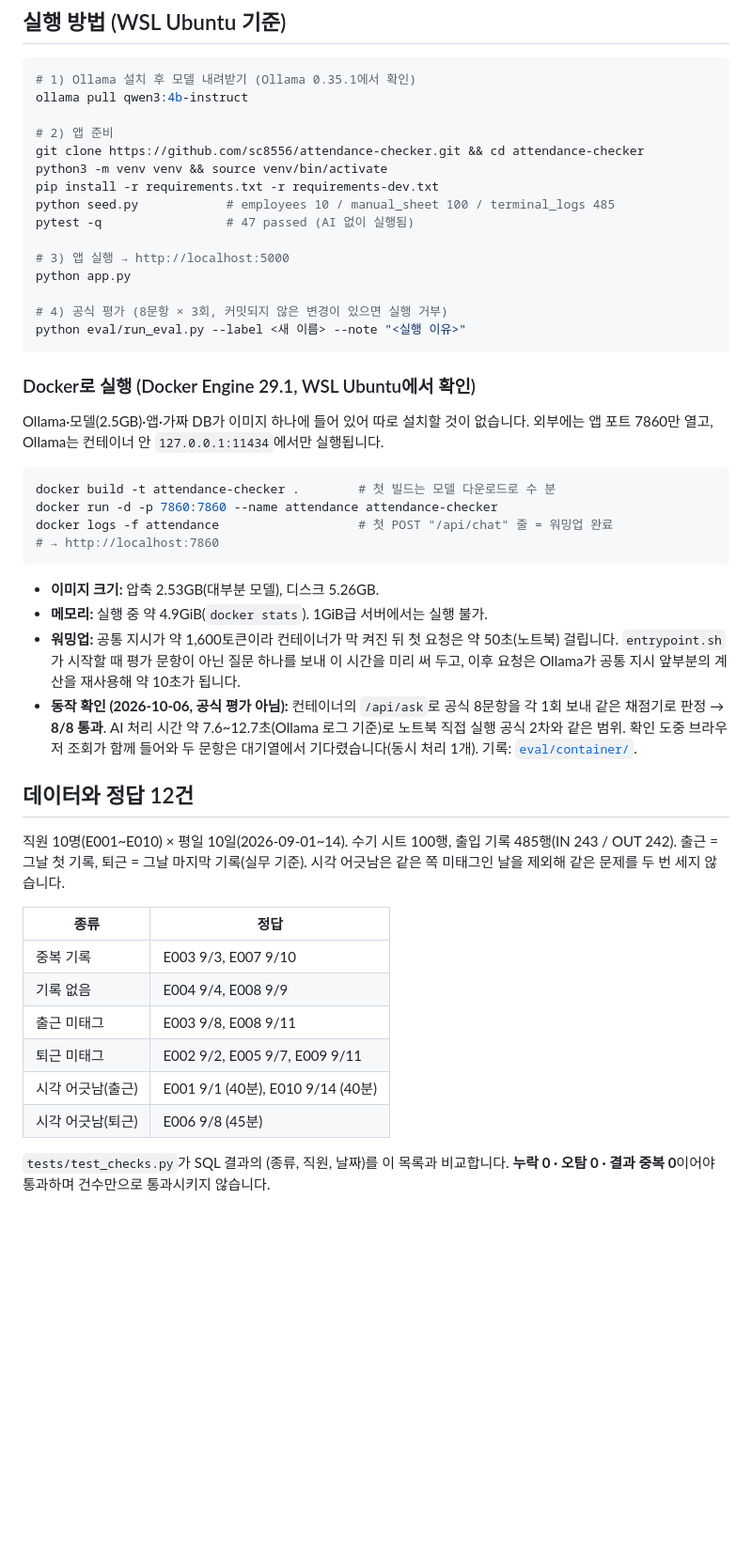
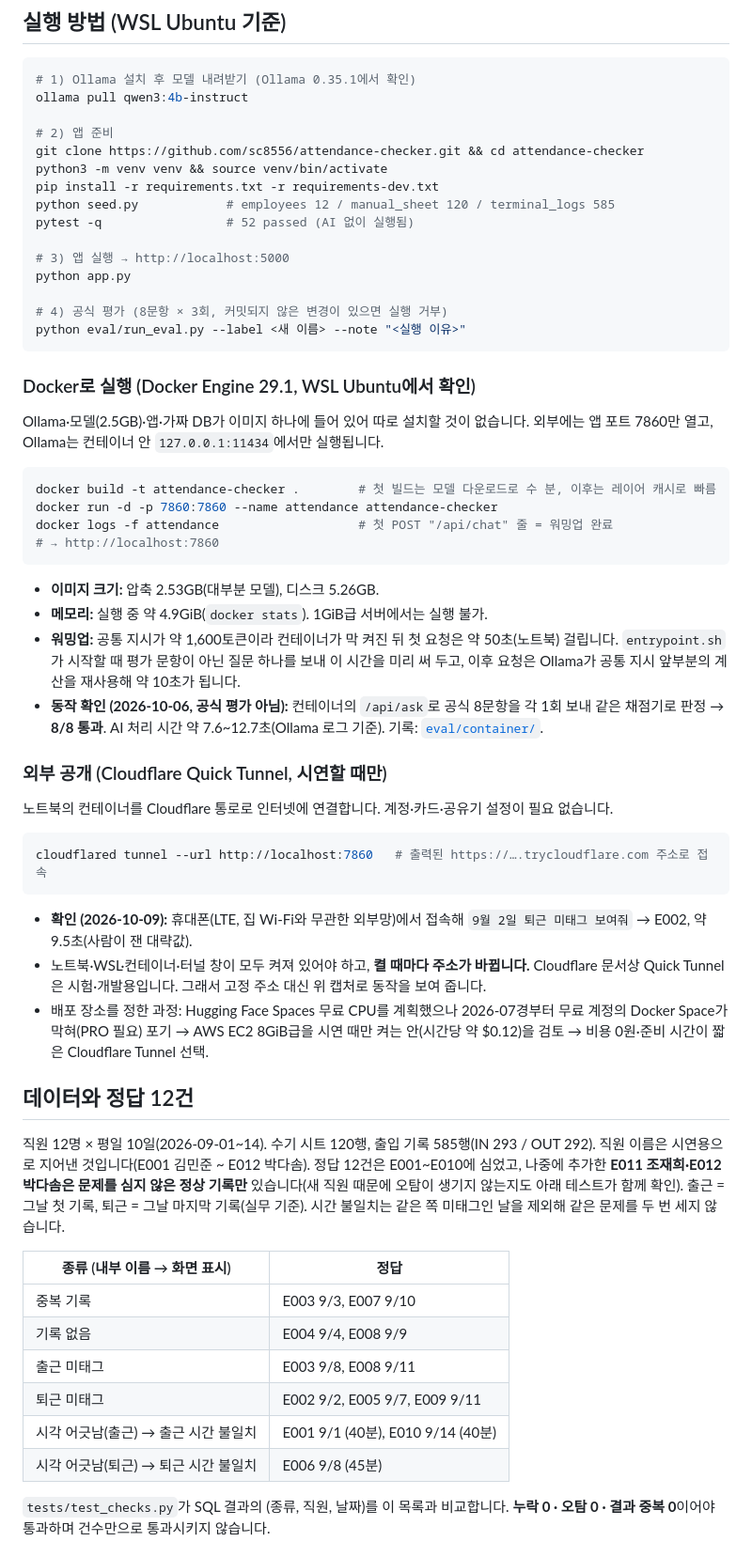
Before and after one commit to sc8556/attendance-checker, a Markdown page: README.md, the part around one of its changes. Shown at 94% size. Rendered like a GitHub page; blank space fills up the shorter version.

Commit message:
README: 화면 캡처, Cloudflare Tunnel 공개, 평가 3~5차 기록 / p7 공식 평가 5차 결과

````diff
--- a/README.md
+++ b/README.md
@@ -47,8 +66,8 @@ ollama pull qwen3:4b-instruct
 git clone https://github.com/sc8556/attendance-checker.git && cd attendance-checker
 python3 -m venv venv && source venv/bin/activate
 pip install -r requirements.txt -r requirements-dev.txt
-python seed.py            # employees 10 / manual_sheet 100 / terminal_logs 485
-pytest -q                 # 47 passed (AI 없이 실행됨)
+python seed.py            # employees 12 / manual_sheet 120 / terminal_logs 585
+pytest -q                 # 52 passed (AI 없이 실행됨)
 
 # 3) 앱 실행 → http://localhost:5000
 python app.py
@@ -62,7 +81,7 @@ python eval/run_eval.py --label <새 이름> --note "<실행 이유>"
 Ollama·모델(2.5GB)·앱·가짜 DB가 이미지 하나에 들어 있어 따로 설치할 것이 없습니다. 외부에는 앱 포트 7860만 열고, Ollama는 컨테이너 안 `127.0.0.1:11434`에서만 실행됩니다.
 
 ```bash
-docker build -t attendance-checker .        # 첫 빌드는 모델 다운로드로 수 분
+docker build -t attendance-checker .        # 첫 빌드는 모델 다운로드로 수 분, 이후는 레이어 캐시로 빠름
 docker run -d -p 7860:7860 --name attendance attendance-checker
 docker logs -f attendance                   # 첫 POST "/api/chat" 줄 = 워밍업 완료
 # → http://localhost:7860
@@ -71,21 +90,34 @@ docker logs -f attendance                   # 첫 POST "/api/chat" 줄 = 워밍
 - **이미지 크기:** 압축 2.53GB(대부분 모델), 디스크 5.26GB.
 - **메모리:** 실행 중 약 4.9GiB(`docker stats`). 1GiB급 서버에서는 실행 불가.
 - **워밍업:** 공통 지시가 약 1,600토큰이라 컨테이너가 막 켜진 뒤 첫 요청은 약 50초(노트북) 걸립니다. `entrypoint.sh`가 시작할 때 평가 문항이 아닌 질문 하나를 보내 이 시간을 미리 써 두고, 이후 요청은 Ollama가 공통 지시 앞부분의 계산을 재사용해 약 10초가 됩니다.
-- **동작 확인 (2026-10-06, 공식 평가 아님):** 컨테이너의 `/api/ask`로 공식 8문항을 각 1회 보내 같은 채점기로 판정 → **8/8 통과**. AI 처리 시간 약 7.6~12.7초(Ollama 로그 기준)로 노트북 직접 실행 공식 2차와 같은 범위. 확인 도중 브라우저 조회가 함께 들어와 두 문항은 대기열에서 기다렸습니다(동시 처리 1개). 기록: [`eval/container/`](eval/container/).
+- **동작 확인 (2026-10-06, 공식 평가 아님):** 컨테이너의 `/api/ask`로 공식 8문항을 각 1회 보내 같은 채점기로 판정 → **8/8 통과**. AI 처리 시간 약 7.6~12.7초(Ollama 로그 기준). 기록: [`eval/container/`](eval/container/).
+
+### 외부 공개 (Cloudflare Quick Tunnel, 시연할 때만)
+
+노트북의 컨테이너를 Cloudflare 통로로 인터넷에 연결합니다. 계정·카드·공유기 설정이 필요 없습니다.
+
+```bash
+cloudflared tunnel --url http://localhost:7860   # 출력된 https://….trycloudflare.com 주소로 접속
+```
+
+- **확인 (2026-10-09):** 휴대폰(LTE, 집 Wi-Fi와 무관한 외부망)에서 접속해 `9월 2일 퇴근 미태그 보여줘` → E002, 약 9.5초(사람이 잰 대략값).
+- 노트북·WSL·컨테이너·터널 창이 모두 켜져 있어야 하고, **켤 때마다 주소가 바뀝니다.** Cloudflare 문서상 Quick Tunnel은 시험·개발용입니다. 그래서 고정 주소 대신 위 캡처로 동작을 보여 줍니다.
+- 배포 장소를 정한 과정: Hugging Face Spaces 무료 CPU를 계획했으나 2026-07경부터 무료 계정의 Docker Space가 막혀(PRO 필요) 포기 → AWS EC2 8GiB급을 시연 때만 켜는 안(시간당 약 $0.12)을 검토 → 비용 0원·준비 시간이 짧은 Cloudflare Tunnel 선택.
 
 ## 데이터와 정답 12건
 
-직원 10명(E001~E010) × 평일 10일(2026-09-01~14). 수기 시트 100행, 출입 기록 485행(IN 243 / OUT 242).
-출근 = 그날 첫 기록, 퇴근 = 그날 마지막 기록(실무 기준). 시각 어긋남은 같은 쪽 미태그인 날을 제외해 같은 문제를 두 번 세지 않습니다.
+직원 12명 × 평일 10일(2026-09-01~14). 수기 시트 120행, 출입 기록 585행(IN 293 / OUT 292).
+직원 이름은 시연용으로 지어낸 것입니다(E001 김민준 ~ E012 박다솜). 정답 12건은 E001~E010에 심었고, 나중에 추가한 **E011 조재희·E012 박다솜은 문제를 심지 않은 정상 기록만** 있습니다(새 직원 때문에 오탐이 생기지 않는지도 아래 테스트가 함께 확인).
+출근 = 그날 첫 기록, 퇴근 = 그날 마지막 기록(실무 기준). 시간 불일치는 같은 쪽 미태그인 날을 제외해 같은 문제를 두 번 세지 않습니다.
 
-| 종류 | 정답 |
+| 종류 (내부 이름 → 화면 표시) | 정답 |
 |---|---|
 | 중복 기록 | E003 9/3, E007 9/10 |
 | 기록 없음 | E004 9/4, E008 9/9 |
 | 출근 미태그 | E003 9/8, E008 9/11 |
 | 퇴근 미태그 | E002 9/2, E005 9/7, E009 9/11 |
-| 시각 어긋남(출근) | E001 9/1 (40분), E010 9/14 (40분) |
-| 시각 어긋남(퇴근) | E006 9/8 (45분) |
+| 시각 어긋남(출근) → 출근 시간 불일치 | E001 9/1 (40분), E010 9/14 (40분) |
+| 시각 어긋남(퇴근) → 퇴근 시간 불일치 | E006 9/8 (45분) |
 
 `tests/test_checks.py`가 SQL 결과의 (종류, 직원, 날짜)를 이 목록과 비교합니다. **누락 0 · 오탐 0 · 결과 중복 0**이어야 통과하며 건수만으로 통과시키지 않습니다.
 
````
Also changed, not shown: other parts of README.md (+48 -20 lines), docs/images/01-result.png (added), docs/images/02-clarify.png (added), docs/images/03-out-of-range.png (added), 3 other files.
